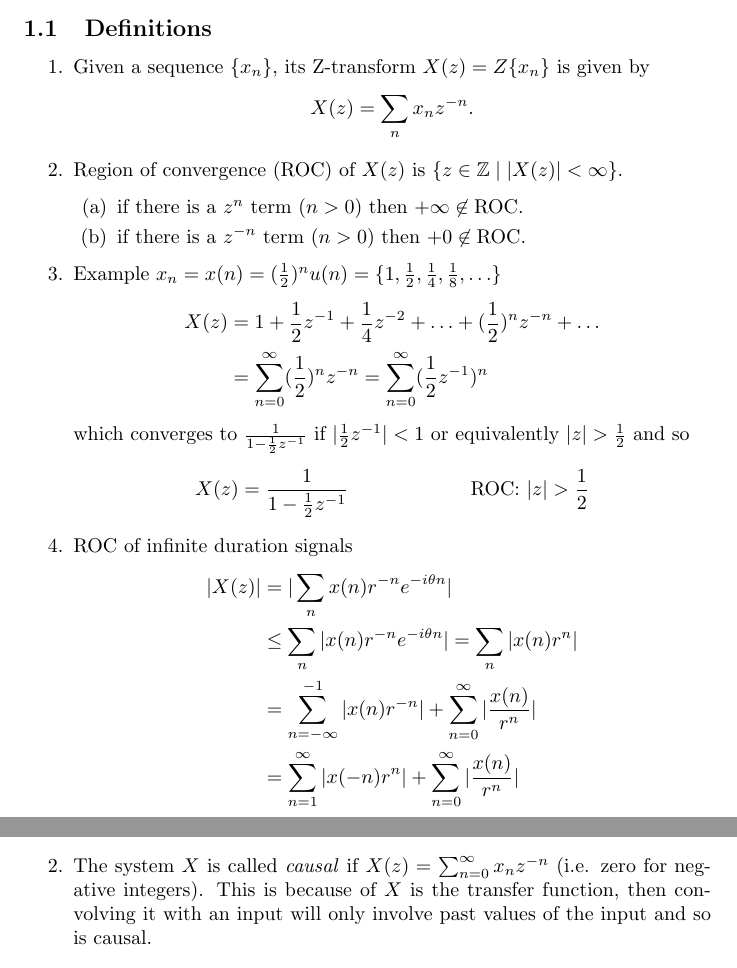
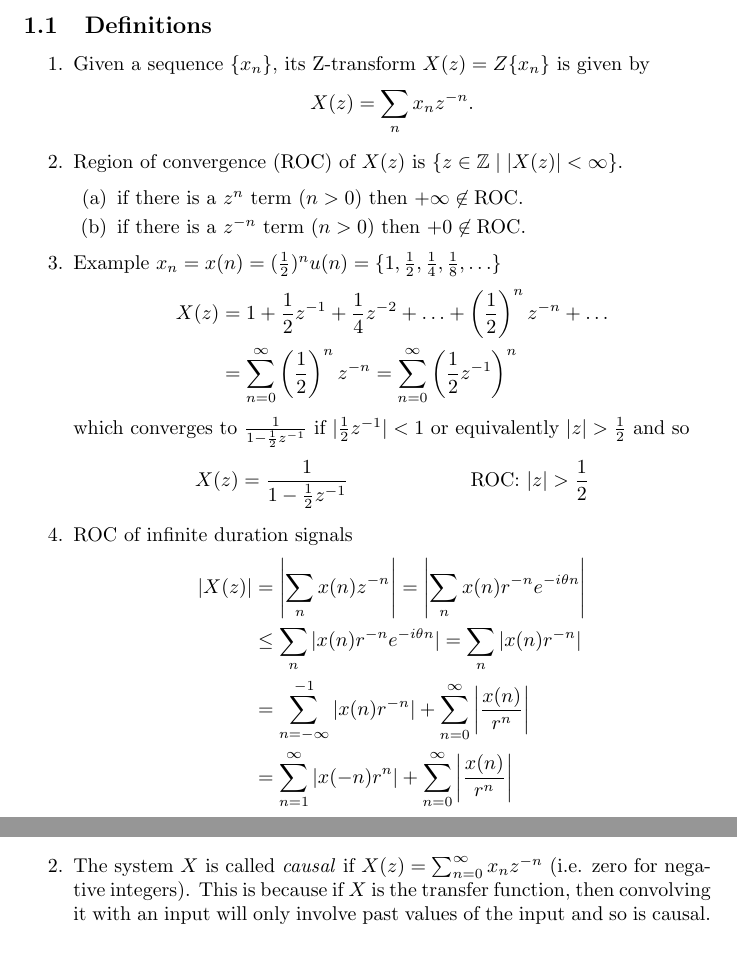
Before and after one commit to jjonphl/texnotes, a LaTeX document (z-transform.tex): two parts of pages 1 and 4 of 4, joined at a grey line, cut so that both start at the same text. Compiled offline with pdfLaTeX.

Commit message:
- z-transform corrections

```diff
--- a/z-transform.tex
+++ b/z-transform.tex
@@ -27,9 +27,9 @@ given by
  \frac{1}{4}, \frac{1}{8}, \ldots \}$
   \begin{align}
   X(z) &= 1 + \frac{1}{2}z^{-1} + \frac{1}{4}z^{-2} + \ldots +
-              (\frac{1}{2})^{n} z^{-n} + \ldots \notag\\
-       &= \sum_{n=0}^{\infty} (\frac{1}{2})^{n} z^{-n}
-        = \sum_{n=0}^{\infty} (\frac{1}{2} z^{-1})^{n}\notag
+              \left(\frac{1}{2}\right)^{n} z^{-n} + \ldots \notag\\
+       &= \sum_{n=0}^{\infty} \left(\frac{1}{2}\right)^{n} z^{-n}
+        = \sum_{n=0}^{\infty} \left(\frac{1}{2} z^{-1}\right)^{n}\notag
   \end{align}
   which converges to $\frac{1}{1 - \frac{1}{2}z^{-1}}$ if
   $|\frac{1}{2} z^{-1}| < 1$ or equivalently $|z| > \frac{1}{2}$ and so
@@ -39,13 +39,14 @@ given by
   \end{align}
 \item ROC of infinite duration signals
   \begin{align}
-  |X(z)| &= |\sum_{n} x(n)r^{-n} e^{-i\theta n}| \notag\\
+  |X(z)| &= \left|\sum_n x(n)z^{-n}\right|
+          = \left|\sum_{n} x(n)r^{-n} e^{-i\theta n}\right| \notag\\
          &\leq \sum_{n} |x(n) r^{-n} e^{-i\theta n}|
-           = \sum_{n} |x(n) r^{n}|\notag\\
+           = \sum_{n} |x(n) r^{-n}|\notag\\
          &= \sum_{n= -\infty}^{-1} |x(n) r^{-n}| +
-            \sum_{n=0}^{\infty} |\frac{x(n)}{r^{n}}| \notag\\
+            \sum_{n=0}^{\infty} \left|\frac{x(n)}{r^{n}}\right| \notag\\
          &= \sum_{n=1}^{\infty} |x(-n) r^{n}| +
-            \sum_{n=0}^{\infty} |\frac{x(n)}{r^{n}}|\notag
+            \sum_{n=0}^{\infty} \left|\frac{x(n)}{r^{n}}\right|\notag
   \end{align}
   \begin{enumerate}
   \item For 1st term to converge, $\exists r_{1}$ s.t. $|x(-n) r_{1}^{n}|
@@ -151,7 +152,7 @@ $X(z) = \sum_{n=-\infty}^{\infty} x_{n} z^{-n}$.
 besides at $z = 0$.
 \item The system $X$ is called \emph{causal} if
 $X(z) = \sum_{n=0}^{\infty} x_{n} z^{-n}$ (i.e. zero for negative integers).
-This is because of $X$ is the transfer function, then convolving it with
+This is because if $X$ is the transfer function, then convolving it with
 an input will only involve past values of the input and so is causal.
 \item If the series has infinite support, then it can have poles. Common
 sense in the finite case does not necessarily extend to the infinite case,
```
